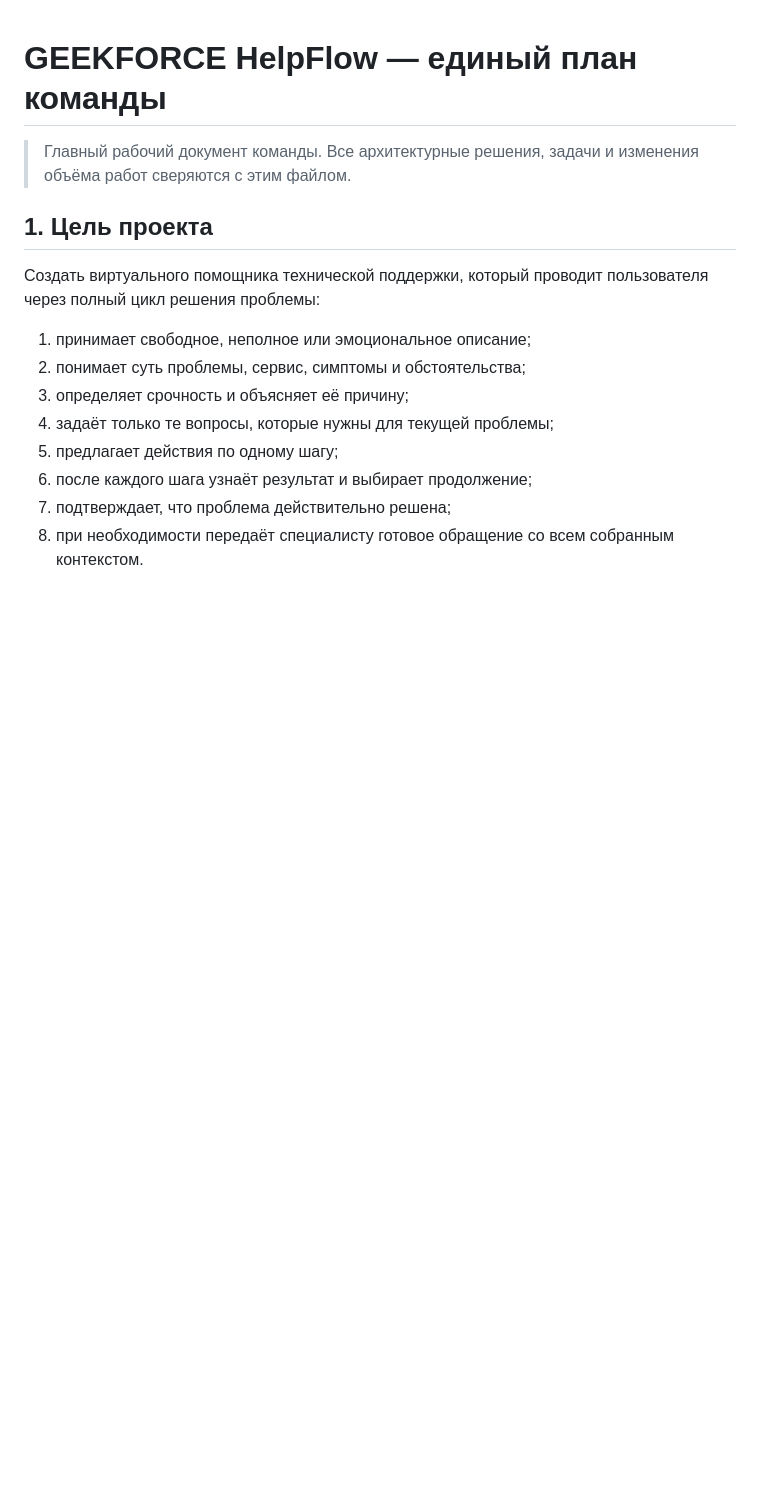
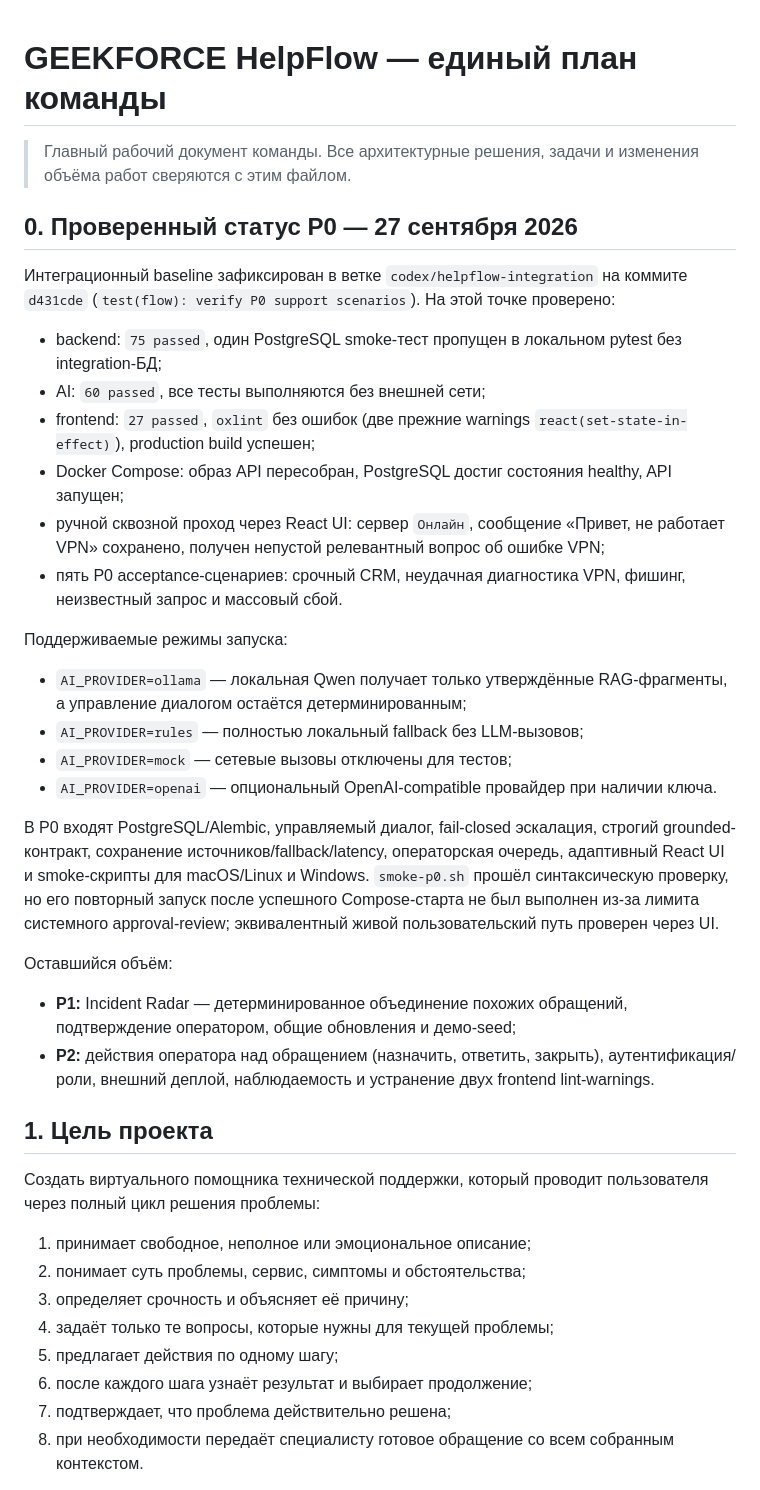
Before and after one commit to moonqerx-droid/GEEKFORCE, a Markdown page: PROJECT_PLAN.md, the part around the change. Rendered like a GitHub page; blank space fills up the shorter version.

Commit message:
docs: record P0 integration status

```diff
--- a/PROJECT_PLAN.md
+++ b/PROJECT_PLAN.md
@@ -1,6 +1,31 @@
 # GEEKFORCE HelpFlow — единый план команды
 
 > Главный рабочий документ команды. Все архитектурные решения, задачи и изменения объёма работ сверяются с этим файлом.
+
+## 0. Проверенный статус P0 — 27 сентября 2026
+
+Интеграционный baseline зафиксирован в ветке `codex/helpflow-integration` на коммите `d431cde` (`test(flow): verify P0 support scenarios`). На этой точке проверено:
+
+- backend: `75 passed`, один PostgreSQL smoke-тест пропущен в локальном pytest без integration-БД;
+- AI: `60 passed`, все тесты выполняются без внешней сети;
+- frontend: `27 passed`, `oxlint` без ошибок (две прежние warnings `react(set-state-in-effect)`), production build успешен;
+- Docker Compose: образ API пересобран, PostgreSQL достиг состояния healthy, API запущен;
+- ручной сквозной проход через React UI: сервер `Онлайн`, сообщение «Привет, не работает VPN» сохранено, получен непустой релевантный вопрос об ошибке VPN;
+- пять P0 acceptance-сценариев: срочный CRM, неудачная диагностика VPN, фишинг, неизвестный запрос и массовый сбой.
+
+Поддерживаемые режимы запуска:
+
+- `AI_PROVIDER=ollama` — локальная Qwen получает только утверждённые RAG-фрагменты, а управление диалогом остаётся детерминированным;
+- `AI_PROVIDER=rules` — полностью локальный fallback без LLM-вызовов;
+- `AI_PROVIDER=mock` — сетевые вызовы отключены для тестов;
+- `AI_PROVIDER=openai` — опциональный OpenAI-compatible провайдер при наличии ключа.
+
+В P0 входят PostgreSQL/Alembic, управляемый диалог, fail-closed эскалация, строгий grounded-контракт, сохранение источников/fallback/latency, операторская очередь, адаптивный React UI и smoke-скрипты для macOS/Linux и Windows. `smoke-p0.sh` прошёл синтаксическую проверку, но его повторный запуск после успешного Compose-старта не был выполнен из-за лимита системного approval-review; эквивалентный живой пользовательский путь проверен через UI.
+
+Оставшийся объём:
+
+- **P1:** Incident Radar — детерминированное объединение похожих обращений, подтверждение оператором, общие обновления и демо-seed;
+- **P2:** действия оператора над обращением (назначить, ответить, закрыть), аутентификация/роли, внешний деплой, наблюдаемость и устранение двух frontend lint-warnings.
 
 ## 1. Цель проекта
 
```
